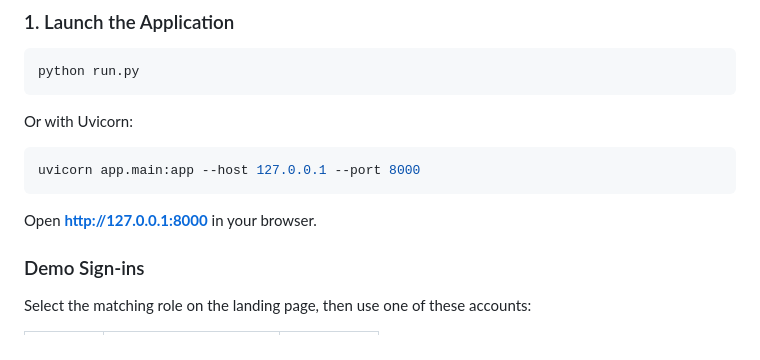
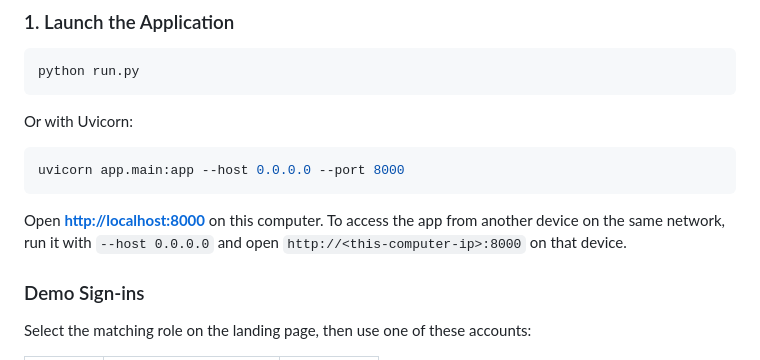
Before and after one commit to Shakti-Rout/nirmit_nimet_AI_hackethon, a Markdown page: README.md, the part around the change. Drawn GitHub-style.

````diff
--- a/README.md
+++ b/README.md
@@ -94,9 +94,9 @@ python run.py
 ```
 Or with Uvicorn:
 ```bash
-uvicorn app.main:app --host 127.0.0.1 --port 8000
+uvicorn app.main:app --host 0.0.0.0 --port 8000
 ```
-Open **[http://127.0.0.1:8000](http://127.0.0.1:8000)** in your browser.
+Open **[http://localhost:8000](http://localhost:8000)** on this computer. To access the app from another device on the same network, run it with `--host 0.0.0.0` and open `http://<this-computer-ip>:8000` on that device.
 
 ### Demo Sign-ins
 Select the matching role on the landing page, then use one of these accounts:
````
